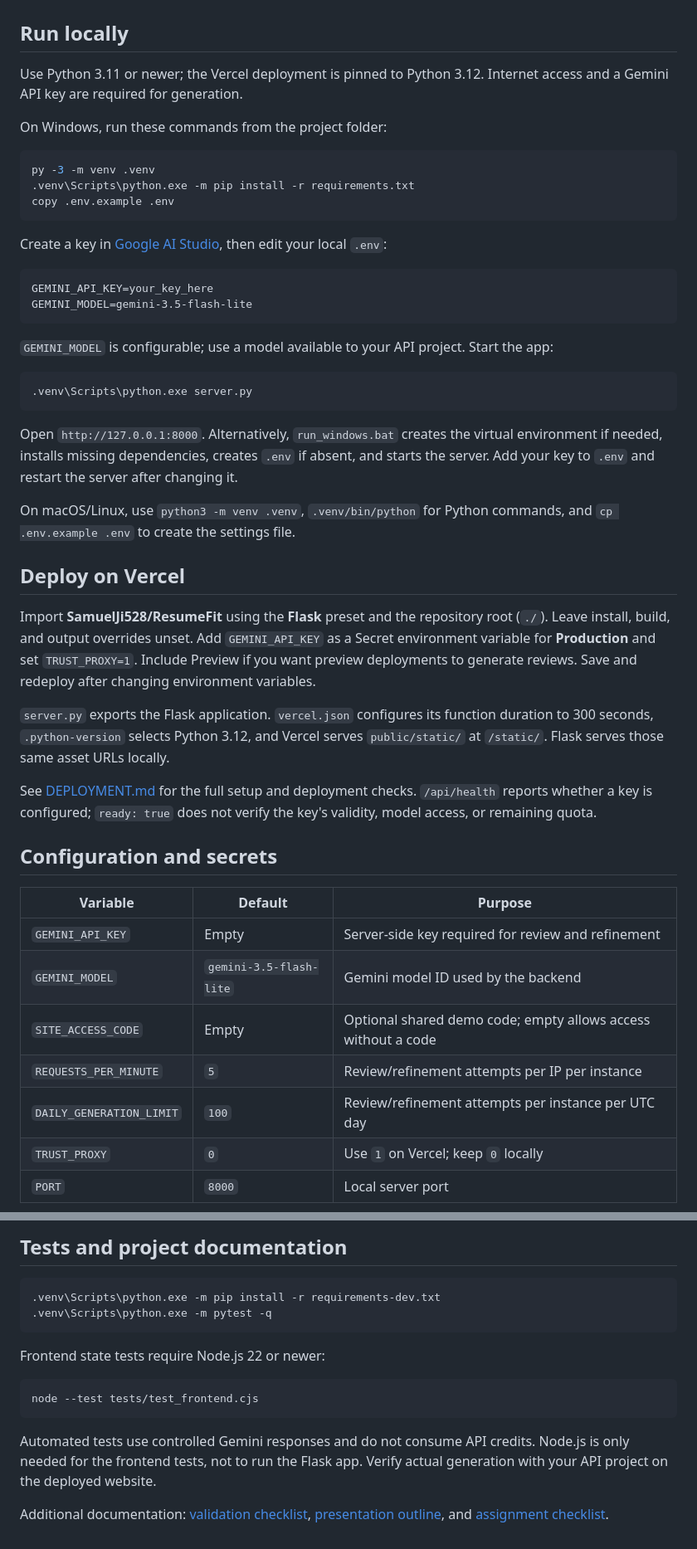
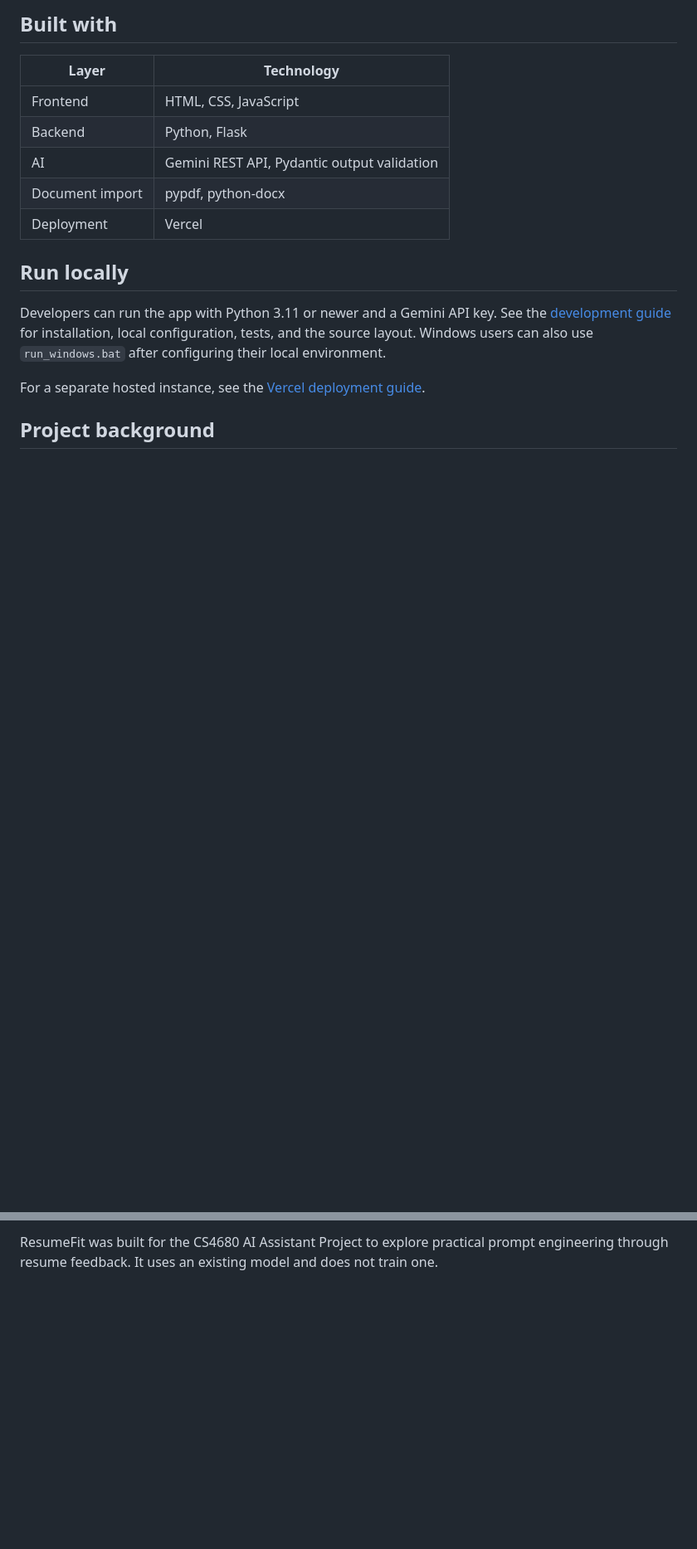
Before and after one commit to SamuelJi528/ResumeFit, a Markdown page: README.md, 2 parts joined by grey strips. Shown at 83% size. GitHub-like rendering; blank space fills up the shorter version.

````diff
--- a/README.md
+++ b/README.md
@@ -38,50 +50,18 @@ The backend checks that evidence excerpts and original bullets occur in the supp
+## Built with
+
+| Layer | Technology |
+| --- | --- |
+| Frontend | HTML, CSS, JavaScript |
+| Backend | Python, Flask |
+| AI | Gemini REST API, Pydantic output validation |
+| Document import | pypdf, python-docx |
+| Deployment | Vercel |
 
 ## Run locally
 
-Use Python 3.11 or newer; the Vercel deployment is pinned to Python 3.12. Internet access and a Gemini API key are required for generation.
+Developers can run the app with Python 3.11 or newer and a Gemini API key. See the [development guide](docs/DEVELOPMENT.md) for installation, local configuration, tests, and the source layout. Windows users can also use `run_windows.bat` after configuring their local environment.
 
-On Windows, run these commands from the project folder:
+For a separate hosted instance, see the [Vercel deployment guide](docs/DEPLOYMENT.md).
 
-```powershell
-py -3 -m venv .venv
-.venv\Scripts\python.exe -m pip install -r requirements.txt
-copy .env.example .env
-```
+## Project background
 
-Create a key in [Google AI Studio](https://aistudio.google.com/apikey), then edit your local `.env`:
-
-```dotenv
-GEMINI_API_KEY=your_key_here
-GEMINI_MODEL=gemini-3.5-flash-lite
-```
-
-`GEMINI_MODEL` is configurable; use a model available to your API project. Start the app:
-
-```powershell
-.venv\Scripts\python.exe server.py
-```
-
-Open `http://127.0.0.1:8000`. Alternatively, `run_windows.bat` creates the virtual environment if needed, installs missing dependencies, creates `.env` if absent, and starts the server. Add your key to `.env` and restart the server after changing it.
-
-On macOS/Linux, use `python3 -m venv .venv`, `.venv/bin/python` for Python commands, and `cp .env.example .env` to create the settings file.
-
-## Deploy on Vercel
-
-Import **SamuelJi528/ResumeFit** using the **Flask** preset and the repository root (`./`). Leave install, build, and output overrides unset. Add `GEMINI_API_KEY` as a Secret environment variable for **Production** and set `TRUST_PROXY=1`. Include Preview if you want preview deployments to generate reviews. Save and redeploy after changing environment variables.
-
-`server.py` exports the Flask application. `vercel.json` configures its function duration to 300 seconds, `.python-version` selects Python 3.12, and Vercel serves `public/static/` at `/static/`. Flask serves those same asset URLs locally.
-
-See [DEPLOYMENT.md](docs/DEPLOYMENT.md) for the full setup and deployment checks. `/api/health` reports whether a key is configured; `ready: true` does not verify the key's validity, model access, or remaining quota.
-
-## Configuration and secrets
-
-| Variable | Default | Purpose |
-| --- | --- | --- |
-| `GEMINI_API_KEY` | Empty | Server-side key required for review and refinement |
-| `GEMINI_MODEL` | `gemini-3.5-flash-lite` | Gemini model ID used by the backend |
-| `SITE_ACCESS_CODE` | Empty | Optional shared demo code; empty allows access without a code |
-| `REQUESTS_PER_MINUTE` | `5` | Review/refinement attempts per IP per instance |
-| `DAILY_GENERATION_LIMIT` | `100` | Review/refinement attempts per instance per UTC day |
-| `TRUST_PROXY` | `0` | Use `1` on Vercel; keep `0` locally |
-| `PORT` | `8000` | Local server port |
-
@@ -130,16 +68 @@ There are no user accounts or saved review database. Uploads are extracted in me
-## Tests and project documentation
-
-```powershell
-.venv\Scripts\python.exe -m pip install -r requirements-dev.txt
-.venv\Scripts\python.exe -m pytest -q
-```
-
-Frontend state tests require Node.js 22 or newer:
-
-```powershell
-node --test tests/test_frontend.cjs
-```
-
-Automated tests use controlled Gemini responses and do not consume API credits. Node.js is only needed for the frontend tests, not to run the Flask app. Verify actual generation with your API project on the deployed website.
-
-Additional documentation: [validation checklist](docs/VALIDATION.md), [presentation outline](docs/PRESENTATION.md), and [assignment checklist](docs/ASSIGNMENT_CHECKLIST.md).
+ResumeFit was built for the CS4680 AI Assistant Project to explore practical prompt engineering through resume feedback. It uses an existing model and does not train one.
````
Also changed, not shown: other parts of README.md (+37 -67 lines), docs/DEVELOPMENT.md (added, +68 -0 lines).
